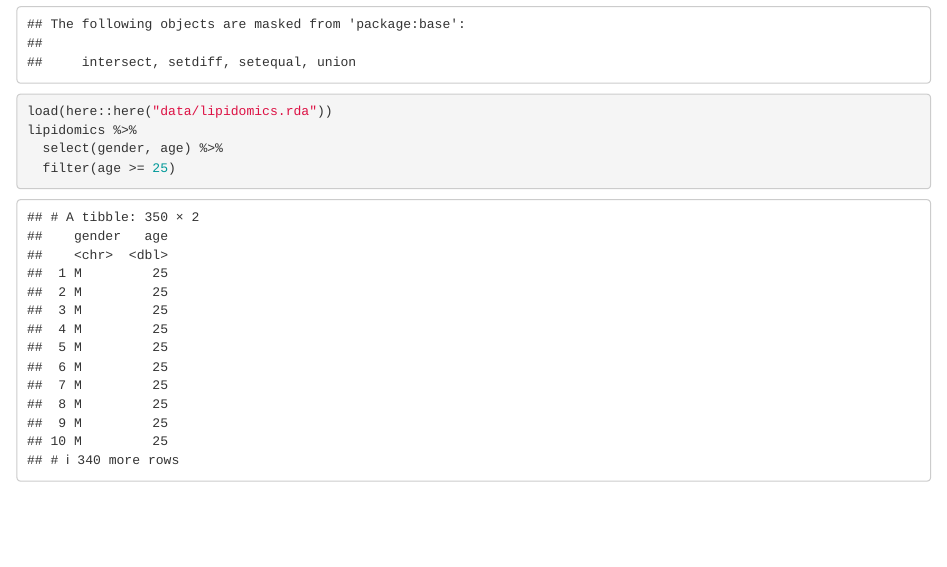
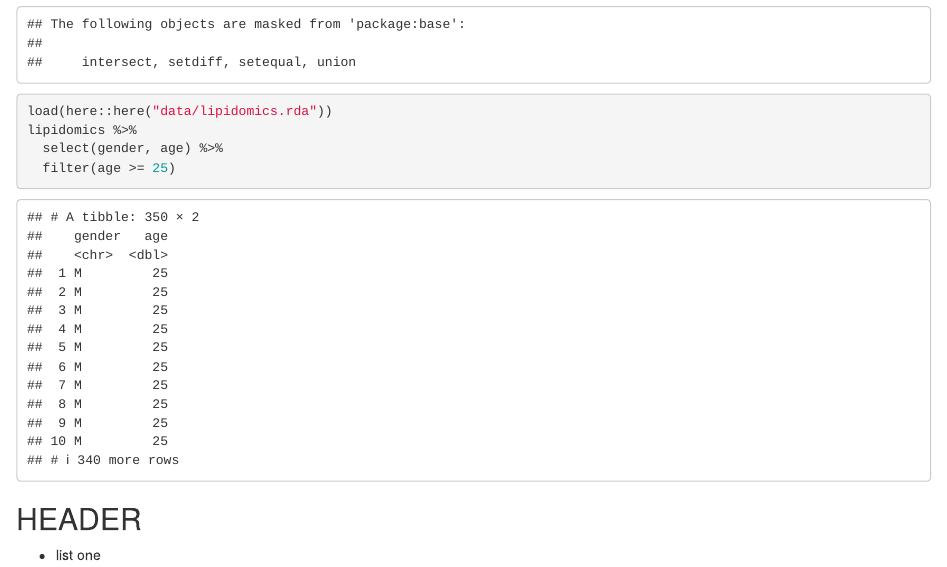
Before and after one commit to dtcervone/AdvancedR3, an R Markdown document (doc/lesson.Rmd): the page in a window 1100 px wide, from 840 px down. Rendered offline with R 4.5, knitr and Pandoc, with nearby package versions; some code elsewhere in the file could not run offline.

Commit message:
changed yaml header options to force formatting, and fixed linting in other R markdown

````diff
--- a/doc/lesson.Rmd
+++ b/doc/lesson.Rmd
@@ -2,6 +2,10 @@
 title: "Draft R Markdown document"
 author: "Your Name"
 output: html_document
+editor_options:
+  markdown:
+    wrap: 72
+    canonical: true
 ---
 
 ```{r setup, include=FALSE}
@@ -32,3 +37,7 @@ lipidomics %>%
   select(gender, age) %>%
   filter(age >= 25)
 ```
+
+## HEADER
+
+-   list one
````
Also changed, not shown: data-raw/nmr-omics.R (+1 -1 lines), doc/lesson.Rmd (1 more changed lines).
